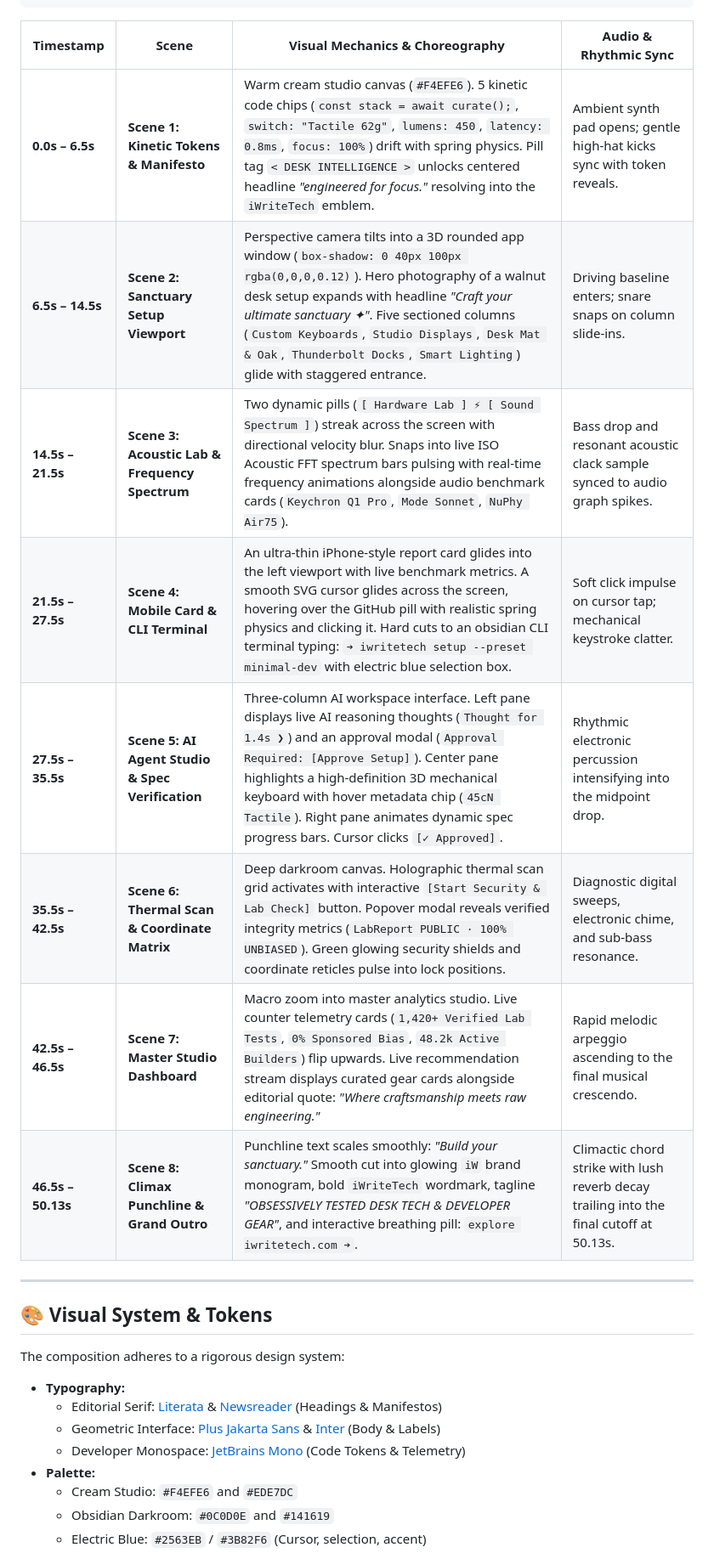
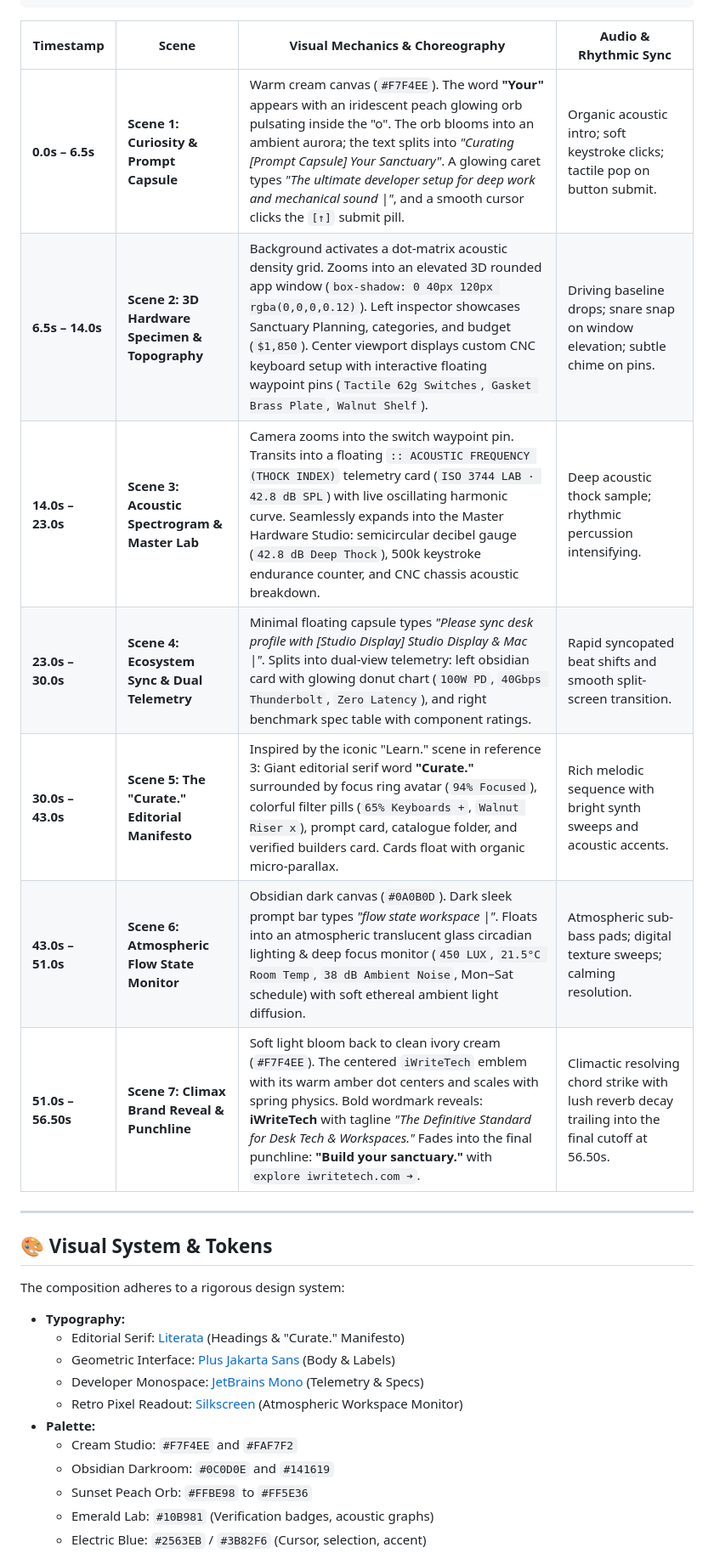
Before and after one commit to MdKasif0/iWriteTech-Video, a Markdown page: README.md, the part around one of its changes. Shown at 85% size. Drawn GitHub-style.

```diff
--- a/README.md
+++ b/README.md
@@ -58,14 +56,13 @@ The film unfolds across 8 continuous, meticulously choreographed scenes:
 
 | Timestamp | Scene | Visual Mechanics & Choreography | Audio & Rhythmic Sync |
 |---|---|---|---|
-| **0.0s – 6.5s** | **Scene 1: Kinetic Tokens & Manifesto** | Warm cream studio canvas (`#F4EFE6`). 5 kinetic code chips (`const stack = await curate();`, `switch: "Tactile 62g"`, `lumens: 450`, `latency: 0.8ms`, `focus: 100%`) drift with spring physics. Pill tag `< DESK INTELLIGENCE >` unlocks centered headline *"engineered for focus."* resolving into the `iWriteTech` emblem. | Ambient synth pad opens; gentle high-hat kicks sync with token reveals. |
-| **6.5s – 14.5s** | **Scene 2: Sanctuary Setup Viewport** | Perspective camera tilts into a 3D rounded app window (`box-shadow: 0 40px 100px rgba(0,0,0,0.12)`). Hero photography of a walnut desk setup expands with headline *"Craft your ultimate sanctuary ✦"*. Five sectioned columns (`Custom Keyboards`, `Studio Displays`, `Desk Mat & Oak`, `Thunderbolt Docks`, `Smart Lighting`) glide with staggered entrance. | Driving baseline enters; snare snaps on column slide-ins. |
-| **14.5s – 21.5s** | **Scene 3: Acoustic Lab & Frequency Spectrum** | Two dynamic pills (`[ Hardware Lab ] ⚡ [ Sound Spectrum ]`) streak across the screen with directional velocity blur. Snaps into live ISO Acoustic FFT spectrum bars pulsing with real-time frequency animations alongside audio benchmark cards (`Keychron Q1 Pro`, `Mode Sonnet`, `NuPhy Air75`). | Bass drop and resonant acoustic clack sample synced to audio graph spikes. |
-| **21.5s – 27.5s** | **Scene 4: Mobile Card & CLI Terminal** | An ultra-thin iPhone-style report card glides into the left viewport with live benchmark metrics. A smooth SVG cursor glides across the screen, hovering over the GitHub pill with realistic spring physics and clicking it. Hard cuts to an obsidian CLI terminal typing: `➔ iwritetech setup --preset minimal-dev` with electric blue selection box. | Soft click impulse on cursor tap; mechanical keystroke clatter. |
-| **27.5s – 35.5s** | **Scene 5: AI Agent Studio & Spec Verification** | Three-column AI workspace interface. Left pane displays live AI reasoning thoughts (`Thought for 1.4s ❯`) and an approval modal (`Approval Required: [Approve Setup]`). Center pane highlights a high-definition 3D mechanical keyboard with hover metadata chip (`45cN Tactile`). Right pane animates dynamic spec progress bars. Cursor clicks `[✓ Approved]`. | Rhythmic electronic percussion intensifying into the midpoint drop. |
-| **35.5s – 42.5s** | **Scene 6: Thermal Scan & Coordinate Matrix** | Deep darkroom canvas. Holographic thermal scan grid activates with interactive `[Start Security & Lab Check]` button. Popover modal reveals verified integrity metrics (`LabReport PUBLIC · 100% UNBIASED`). Green glowing security shields and coordinate reticles pulse into lock positions. | Diagnostic digital sweeps, electronic chime, and sub-bass resonance. |
-| **42.5s – 46.5s** | **Scene 7: Master Studio Dashboard** | Macro zoom into master analytics studio. Live counter telemetry cards (`1,420+ Verified Lab Tests`, `0% Sponsored Bias`, `48.2k Active Builders`) flip upwards. Live recommendation stream displays curated gear cards alongside editorial quote: *"Where craftsmanship meets raw engineering."* | Rapid melodic arpeggio ascending to the final musical crescendo. |
-| **46.5s – 50.13s** | **Scene 8: Climax Punchline & Grand Outro** | Punchline text scales smoothly: *"Build your sanctuary."* Smooth cut into glowing `iW` brand monogram, bold `iWriteTech` wordmark, tagline *"OBSESSIVELY TESTED DESK TECH & DEVELOPER GEAR"*, and interactive breathing pill: `explore iwritetech.com ➔`. | Climactic chord strike with lush reverb decay trailing into the final cutoff at 50.13s. |
+| **0.0s – 6.5s** | **Scene 1: Curiosity & Prompt Capsule** | Warm cream canvas (`#F7F4EE`). The word **"Your"** appears with an iridescent peach glowing orb pulsating inside the "o". The orb blooms into an ambient aurora; the text splits into *"Curating [Prompt Capsule] Your Sanctuary"*. A glowing caret types *"The ultimate developer setup for deep work and mechanical sound \|"*, and a smooth cursor clicks the `[↑]` submit pill. | Organic acoustic intro; soft keystroke clicks; tactile pop on button submit. |
+| **6.5s – 14.0s** | **Scene 2: 3D Hardware Specimen & Topography** | Background activates a dot-matrix acoustic density grid. Zooms into an elevated 3D rounded app window (`box-shadow: 0 40px 120px rgba(0,0,0,0.12)`). Left inspector showcases Sanctuary Planning, categories, and budget (`$1,850`). Center viewport displays custom CNC keyboard setup with interactive floating waypoint pins (`Tactile 62g Switches`, `Gasket Brass Plate`, `Walnut Shelf`). | Driving baseline drops; snare snap on window elevation; subtle chime on pins. |
+| **14.0s – 23.0s** | **Scene 3: Acoustic Spectrogram & Master Lab** | Camera zooms into the switch waypoint pin. Transits into a floating `:: ACOUSTIC FREQUENCY (THOCK INDEX)` telemetry card (`ISO 3744 LAB · 42.8 dB SPL`) with live oscillating harmonic curve. Seamlessly expands into the Master Hardware Studio: semicircular decibel gauge (`42.8 dB Deep Thock`), 500k keystroke endurance counter, and CNC chassis acoustic breakdown. | Deep acoustic thock sample; rhythmic percussion intensifying. |
+| **23.0s – 30.0s** | **Scene 4: Ecosystem Sync & Dual Telemetry** | Minimal floating capsule types *"Please sync desk profile with [Studio Display] Studio Display & Mac \|"*. Splits into dual-view telemetry: left obsidian card with glowing donut chart (`100W PD`, `40Gbps Thunderbolt`, `Zero Latency`), and right benchmark spec table with component ratings. | Rapid syncopated beat shifts and smooth split-screen transition. |
+| **30.0s – 43.0s** | **Scene 5: The "Curate." Editorial Manifesto** | Inspired by the iconic "Learn." scene in reference 3: Giant editorial serif word **"Curate."** surrounded by focus ring avatar (`94% Focused`), colorful filter pills (`65% Keyboards +`, `Walnut Riser x`), prompt card, catalogue folder, and verified builders card. Cards float with organic micro-parallax. | Rich melodic sequence with bright synth sweeps and acoustic accents. |
+| **43.0s – 51.0s** | **Scene 6: Atmospheric Flow State Monitor** | Obsidian dark canvas (`#0A0B0D`). Dark sleek prompt bar types *"flow state workspace \|"*. Floats into an atmospheric translucent glass circadian lighting & deep focus monitor (`450 LUX`, `21.5°C Room Temp`, `38 dB Ambient Noise`, Mon–Sat schedule) with soft ethereal ambient light diffusion. | Atmospheric sub-bass pads; digital texture sweeps; calming resolution. |
+| **51.0s – 56.50s** | **Scene 7: Climax Brand Reveal & Punchline** | Soft light bloom back to clean ivory cream (`#F7F4EE`). The centered `iWriteTech` emblem with its warm amber dot centers and scales with spring physics. Bold wordmark reveals: **iWriteTech** with tagline *"The Definitive Standard for Desk Tech & Workspaces."* Fades into the final punchline: **"Build your sanctuary."** with `explore iwritetech.com ➔`. | Climactic resolving chord strike with lush reverb decay trailing into the final cutoff at 56.50s. |
 
 ---
 
@@ -74,10 +71,13 @@ The film unfolds across 8 continuous, meticulously choreographed scenes:
 The composition adheres to a rigorous design system:
 
 - **Typography:**
-  - Editorial Serif: [Literata](https://fonts.google.com/specimen/Literata) & [Newsreader](https://fonts.google.com/specimen/Newsreader) (Headings & Manifestos)
-  - Geometric Interface: [Plus Jakarta Sans](https://fonts.google.com/specimen/Plus+Jakarta+Sans) & [Inter](https://fonts.google.com/specimen/Inter) (Body & Labels)
-  - Developer Monospace: [JetBrains Mono](https://www.jetbrains.com/lp/mono/) (Code Tokens & Telemetry)
+  - Editorial Serif: [Literata](https://fonts.google.com/specimen/Literata) (Headings & "Curate." Manifesto)
+  - Geometric Interface: [Plus Jakarta Sans](https://fonts.google.com/specimen/Plus+Jakarta+Sans) (Body & Labels)
+  - Developer Monospace: [JetBrains Mono](https://www.jetbrains.com/lp/mono/) (Telemetry & Specs)
+  - Retro Pixel Readout: [Silkscreen](https://fonts.google.com/specimen/Silkscreen) (Atmospheric Workspace Monitor)
 - **Palette:**
-  - Cream Studio: `#F4EFE6` and `#EDE7DC`
+  - Cream Studio: `#F7F4EE` and `#FAF7F2`
   - Obsidian Darkroom: `#0C0D0E` and `#141619`
+  - Sunset Peach Orb: `#FFBE98` to `#FF5E36`
+  - Emerald Lab: `#10B981` (Verification badges, acoustic graphs)
   - Electric Blue: `#2563EB` / `#3B82F6` (Cursor, selection, accent)
```
Also changed, not shown: other parts of README.md (+29 -32 lines), brag-output/brag-plan.md (+28 -41 lines), brag-output/brag-poster.png, brag-output/brag.jpg, 2 other files.
